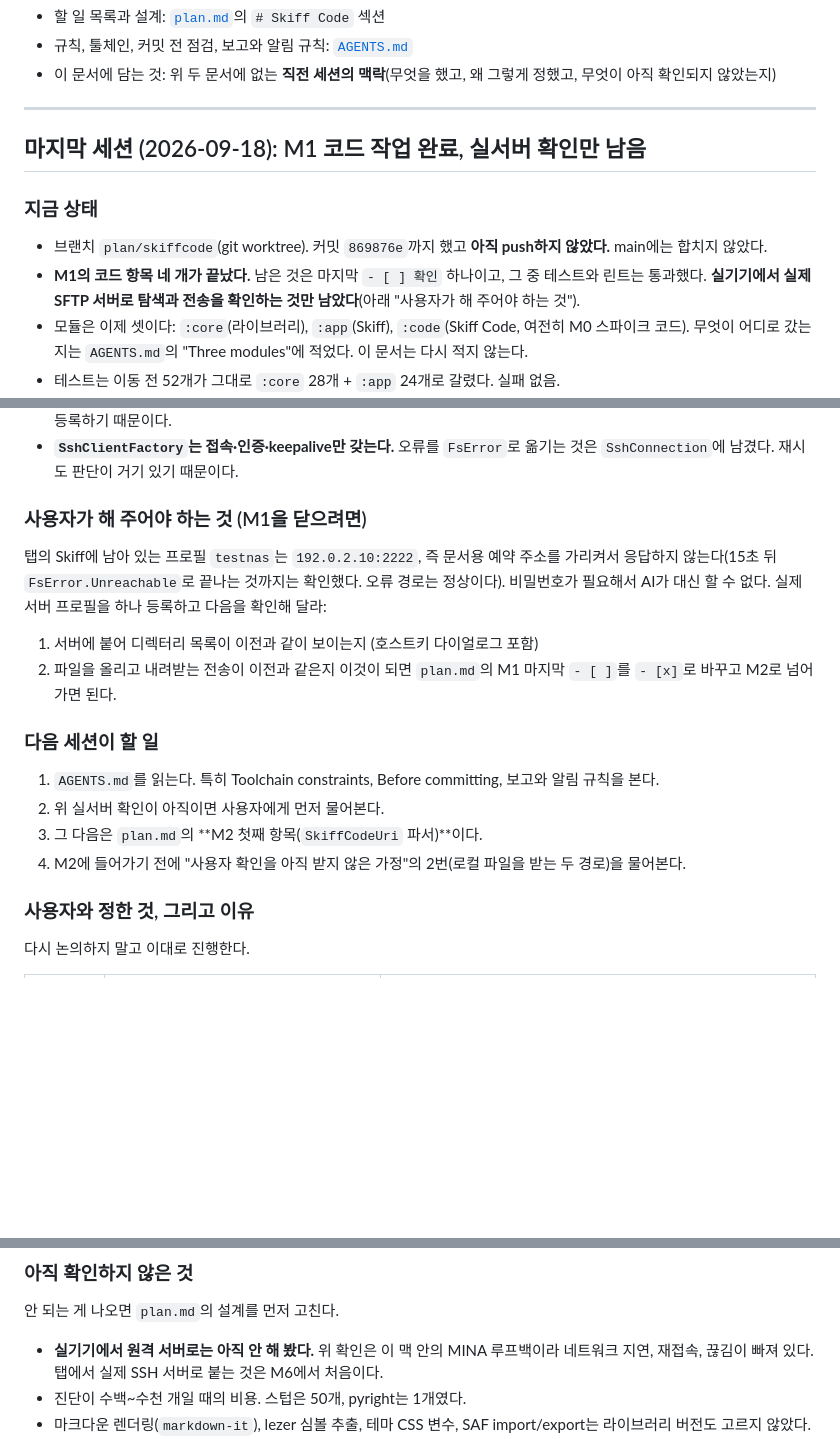
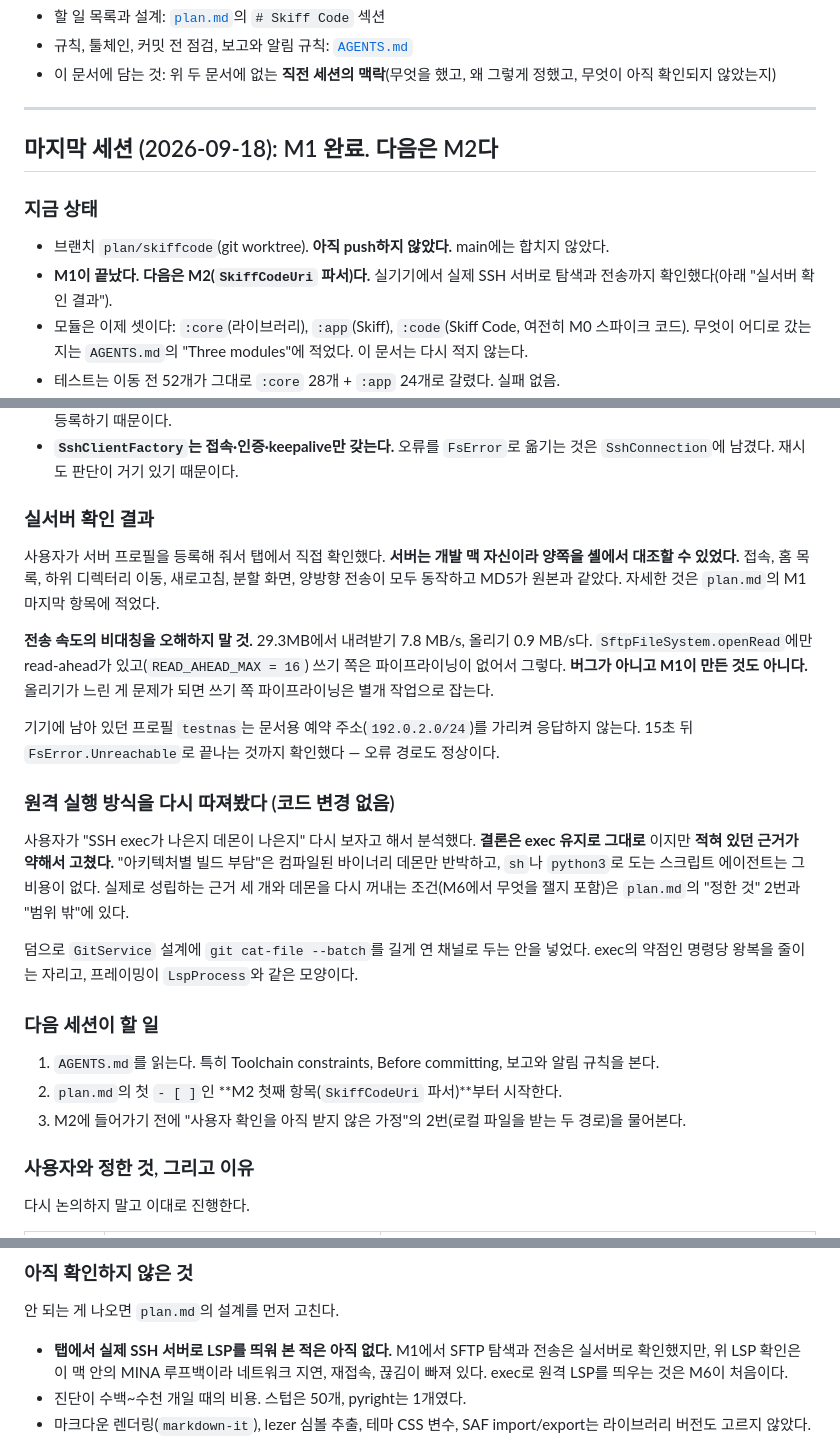
Before and after one commit to bynaki/skiff, a Markdown page: HANDOFF.md, 3 parts joined by grey strips. Rendered like a GitHub page; blank space fills up the shorter version.

Commit message:
Close M1: the extraction holds up against a real server
The last thing M1 was waiting on was a check no test can stand in for — that Skiff still
browses and transfers over SFTP from the tablet after its filesystem and SSH layers moved
to another module. A profile for a real server now exists on the device, and the server
happens to be this machine, so both ends could be compared from a shell.

Connect, home listing, descending into a directory, refresh (a directory created on the
server seconds earlier shows up), split view and transfers in both directions all behave,
with nothing in logcat. The file that came down and the file that went up each matched the
original's MD5, Korean contents included.

One number is worth writing down so nobody reads it as a regression later: 29.3 MB moves
at 7.8 MB/s down and 0.9 MB/s up. That asymmetry is the design — only openRead pipelines,
through READ_AHEAD_MAX, while writes go a block at a time — and the download figure is
itself evidence the read-ahead survived the move, since without it this is around 1 MB/s.

Co-Authored-By: Claude Opus 5 <noreply@anthropic.com>
Claude-Session: https://claude.ai/code/session_018xe3dxtufYbmXasxs11Q4t

```diff
--- a/HANDOFF.md
+++ b/HANDOFF.md
@@ -9,12 +9,12 @@
 
 ---
 
-## 마지막 세션 (2026-09-18): M1 코드 작업 완료, 실서버 확인만 남음
+## 마지막 세션 (2026-09-18): M1 완료. 다음은 M2다
 
 ### 지금 상태
-- 브랜치 `plan/skiffcode`(git worktree). 커밋 `869876e`까지 했고 **아직 push하지 않았다.** main에는 합치지 않았다.
-- **M1의 코드 항목 네 개가 끝났다.** 남은 것은 마지막 `- [ ] 확인` 하나이고, 그 중 테스트와 린트는 통과했다.
-  **실기기에서 실제 SFTP 서버로 탐색과 전송을 확인하는 것만 남았다**(아래 "사용자가 해 주어야 하는 것").
+- 브랜치 `plan/skiffcode`(git worktree). **아직 push하지 않았다.** main에는 합치지 않았다.
+- **M1이 끝났다. 다음은 M2(`SkiffCodeUri` 파서)다.** 실기기에서 실제 SSH 서버로 탐색과 전송까지
+  확인했다(아래 "실서버 확인 결과").
 - 모듈은 이제 셋이다: `:core`(라이브러리), `:app`(Skiff), `:code`(Skiff Code, 여전히 M0 스파이크 코드).
   무엇이 어디로 갔는지는 `AGENTS.md`의 "Three modules"에 적었다. 이 문서는 다시 적지 않는다.
 - 테스트는 이동 전 52개가 그대로 `:core` 28개 + `:app` 24개로 갈렸다. 실패 없음.
@@ -34,19 +34,32 @@
 - **`SshClientFactory`는 접속·인증·keepalive만 갖는다.** 오류를 `FsError`로 옮기는 것은 `SshConnection`에
   남겼다. 재시도 판단이 거기 있기 때문이다.
 
-### 사용자가 해 주어야 하는 것 (M1을 닫으려면)
-탭의 Skiff에 남아 있는 프로필 `testnas`는 `192.0.2.10:2222`, 즉 문서용 예약 주소를 가리켜서 응답하지
-않는다(15초 뒤 `FsError.Unreachable`로 끝나는 것까지는 확인했다. 오류 경로는 정상이다).
-비밀번호가 필요해서 AI가 대신 할 수 없다. 실제 서버 프로필을 하나 등록하고 다음을 확인해 달라:
-1. 서버에 붙어 디렉터리 목록이 이전과 같이 보이는지 (호스트키 다이얼로그 포함)
-2. 파일을 올리고 내려받는 전송이 이전과 같은지
-이것이 되면 `plan.md`의 M1 마지막 `- [ ]`를 `- [x]`로 바꾸고 M2로 넘어가면 된다.
+### 실서버 확인 결과
+사용자가 서버 프로필을 등록해 줘서 탭에서 직접 확인했다. **서버는 개발 맥 자신이라 양쪽을 셸에서
+대조할 수 있었다.** 접속, 홈 목록, 하위 디렉터리 이동, 새로고침, 분할 화면, 양방향 전송이 모두
+동작하고 MD5가 원본과 같았다. 자세한 것은 `plan.md`의 M1 마지막 항목에 적었다.
+
+**전송 속도의 비대칭을 오해하지 말 것.** 29.3MB에서 내려받기 7.8 MB/s, 올리기 0.9 MB/s다.
+`SftpFileSystem.openRead`에만 read-ahead가 있고(`READ_AHEAD_MAX = 16`) 쓰기 쪽은 파이프라이닝이
+없어서 그렇다. **버그가 아니고 M1이 만든 것도 아니다.** 올리기가 느린 게 문제가 되면 쓰기 쪽
+파이프라이닝은 별개 작업으로 잡는다.
+
+기기에 남아 있던 프로필 `testnas`는 문서용 예약 주소(`192.0.2.0/24`)를 가리켜 응답하지 않는다.
+15초 뒤 `FsError.Unreachable`로 끝나는 것까지 확인했다 — 오류 경로도 정상이다.
+
+### 원격 실행 방식을 다시 따져봤다 (코드 변경 없음)
+사용자가 "SSH exec가 나은지 데몬이 나은지" 다시 보자고 해서 분석했다. **결론은 exec 유지로 그대로**
+이지만 **적혀 있던 근거가 약해서 고쳤다.** "아키텍처별 빌드 부담"은 컴파일된 바이너리 데몬만
+반박하고, `sh`나 `python3`로 도는 스크립트 에이전트는 그 비용이 없다. 실제로 성립하는 근거 세 개와
+데몬을 다시 꺼내는 조건(M6에서 무엇을 잴지 포함)은 `plan.md`의 "정한 것" 2번과 "범위 밖"에 있다.
+
+덤으로 `GitService` 설계에 `git cat-file --batch`를 길게 연 채널로 두는 안을 넣었다. exec의 약점인
+명령당 왕복을 줄이는 자리고, 프레이밍이 `LspProcess`와 같은 모양이다.
 
 ### 다음 세션이 할 일
 1. `AGENTS.md`를 읽는다. 특히 Toolchain constraints, Before committing, 보고와 알림 규칙을 본다.
-2. 위 실서버 확인이 아직이면 사용자에게 먼저 물어본다.
-3. 그 다음은 `plan.md`의 **M2 첫째 항목(`SkiffCodeUri` 파서)**이다.
-4. M2에 들어가기 전에 "사용자 확인을 아직 받지 않은 가정"의 2번(로컬 파일을 받는 두 경로)을 물어본다.
+2. `plan.md`의 첫 `- [ ]`인 **M2 첫째 항목(`SkiffCodeUri` 파서)**부터 시작한다.
+3. M2에 들어가기 전에 "사용자 확인을 아직 받지 않은 가정"의 2번(로컬 파일을 받는 두 경로)을 물어본다.
 
 ### 사용자와 정한 것, 그리고 이유
 다시 논의하지 말고 이대로 진행한다.
@@ -94,7 +107,7 @@ M6에서 다시 만들 때 필요한 것은 이것뿐이다:
 
 ### 아직 확인하지 않은 것
 안 되는 게 나오면 `plan.md`의 설계를 먼저 고친다.
-- **실기기에서 원격 서버로는 아직 안 해 봤다.** 위 확인은 이 맥 안의 MINA 루프백이라 네트워크 지연, 재접속, 끊김이 빠져 있다. 탭에서 실제 SSH 서버로 붙는 것은 M6에서 처음이다.
+- **탭에서 실제 SSH 서버로 LSP를 띄워 본 적은 아직 없다.** M1에서 SFTP 탐색과 전송은 실서버로 확인했지만, 위 LSP 확인은 이 맥 안의 MINA 루프백이라 네트워크 지연, 재접속, 끊김이 빠져 있다. exec로 원격 LSP를 띄우는 것은 M6이 처음이다.
 - 진단이 수백~수천 개일 때의 비용. 스텁은 50개, pyright는 1개였다.
 - 마크다운 렌더링(`markdown-it`), lezer 심볼 추출, 테마 CSS 변수, SAF import/export는 라이브러리 버전도 고르지 않았다.
 - 큰 파일에서 편집 중 동기화 비용. 2MB에서 incremental이 훨씬 싸다는 것만 알고, 실제 서버가 어디서 버거워하는지는 모른다.
```
Also changed, not shown: plan.md (+7 -4 lines).
